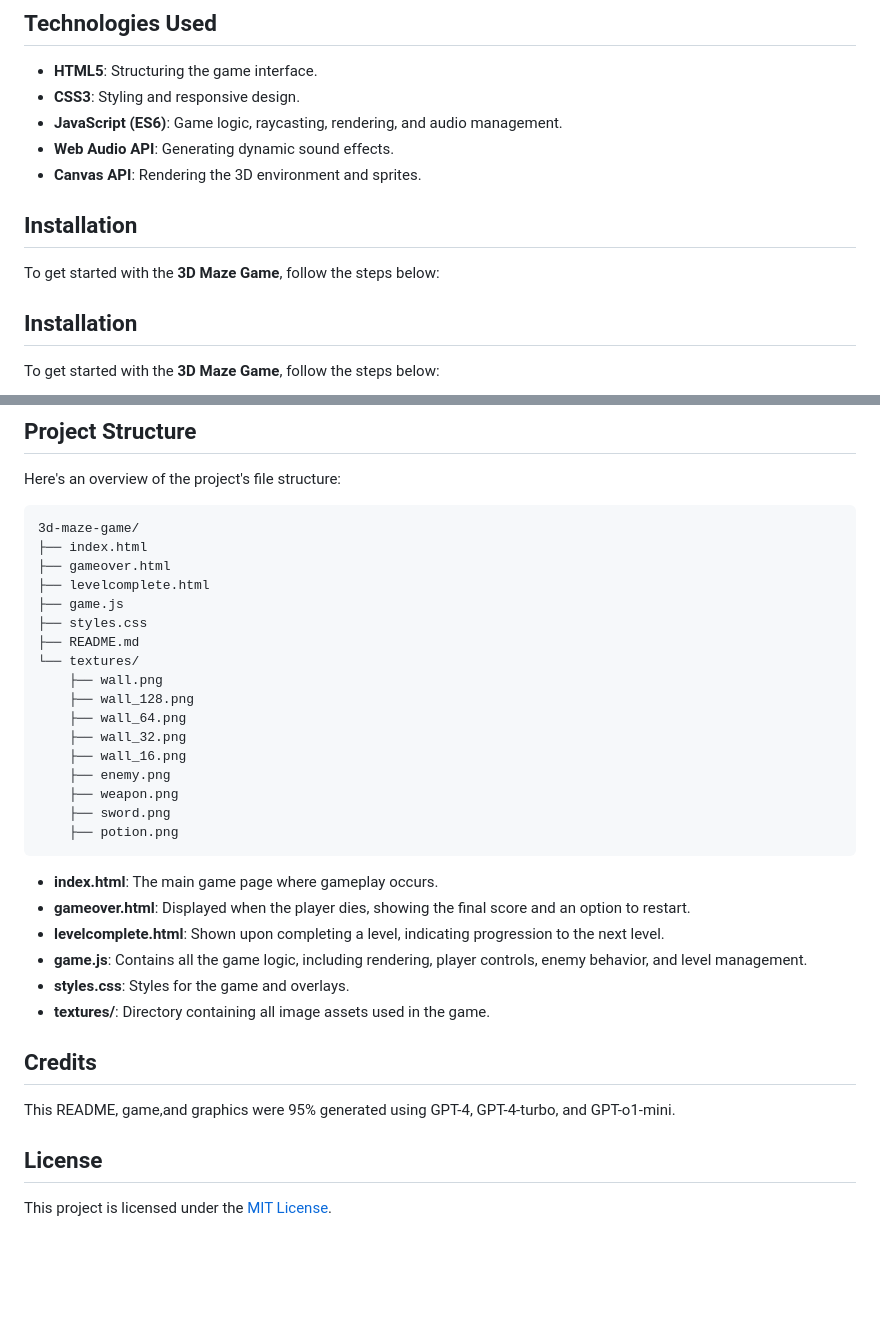
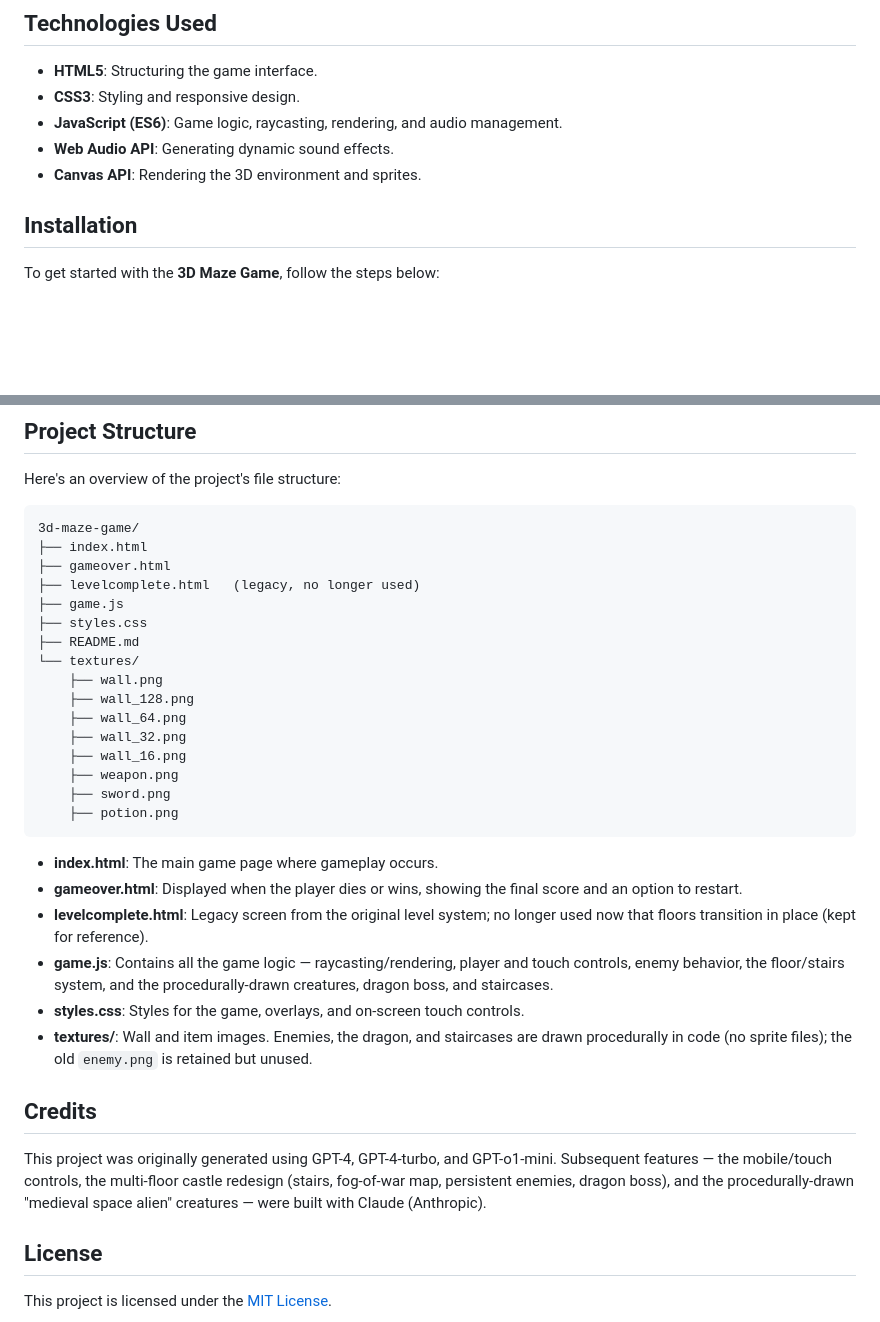
Before and after one commit to fraher/3d_maze_game, a Markdown page: README.md, 2 parts joined by grey strips. Drawn GitHub-style; blank space fills up the shorter version.

Commit message:
Docs: refresh README to match castle gameplay (#3)
* Docs: refresh README to match castle gameplay

- Remove duplicated Installation heading
- Mark levelcomplete.html as legacy/unused (floors now transition in place)
- Note enemies/dragon/stairs are drawn procedurally; enemy.png unused
- Clarify game.js/styles.css/textures descriptions

* Docs: update Credits to reflect later Claude-built features

---------

Co-authored-by: Claude <noreply@anthropic.com>

````diff
--- a/README.md
+++ b/README.md
@@ -47,10 +47,6 @@ Welcome to the **3D Maze Game**, an immersive browser-based game. The game is a
 - **JavaScript (ES6)**: Game logic, raycasting, rendering, and audio management.
 - **Web Audio API**: Generating dynamic sound effects.
 - **Canvas API**: Rendering the 3D environment and sprites.
-
-## Installation
-
-To get started with the **3D Maze Game**, follow the steps below:
 
 ## Installation
 
@@ -126,7 +122,7 @@ Here's an overview of the project's file structure:
 3d-maze-game/
 ├── index.html
 ├── gameover.html
-├── levelcomplete.html
+├── levelcomplete.html   (legacy, no longer used)
 ├── game.js
 ├── styles.css
 ├── README.md
@@ -136,22 +132,21 @@ Here's an overview of the project's file structure:
     ├── wall_64.png
     ├── wall_32.png
     ├── wall_16.png
-    ├── enemy.png
     ├── weapon.png
     ├── sword.png
     ├── potion.png
 ```
 
 - **index.html**: The main game page where gameplay occurs.
-- **gameover.html**: Displayed when the player dies, showing the final score and an option to restart.
-- **levelcomplete.html**: Shown upon completing a level, indicating progression to the next level.
-- **game.js**: Contains all the game logic, including rendering, player controls, enemy behavior, and level management.
-- **styles.css**: Styles for the game and overlays.
-- **textures/**: Directory containing all image assets used in the game.
+- **gameover.html**: Displayed when the player dies or wins, showing the final score and an option to restart.
+- **levelcomplete.html**: Legacy screen from the original level system; no longer used now that floors transition in place (kept for reference).
+- **game.js**: Contains all the game logic — raycasting/rendering, player and touch controls, enemy behavior, the floor/stairs system, and the procedurally-drawn creatures, dragon boss, and staircases.
+- **styles.css**: Styles for the game, overlays, and on-screen touch controls.
+- **textures/**: Wall and item images. Enemies, the dragon, and staircases are drawn procedurally in code (no sprite files); the old `enemy.png` is retained but unused.
 
 ## Credits
 
-This README, game,and graphics were 95% generated using GPT-4, GPT-4-turbo, and GPT-o1-mini.
+This project was originally generated using GPT-4, GPT-4-turbo, and GPT-o1-mini. Subsequent features — the mobile/touch controls, the multi-floor castle redesign (stairs, fog-of-war map, persistent enemies, dragon boss), and the procedurally-drawn "medieval space alien" creatures — were built with Claude (Anthropic).
 
 ## License
 
````
